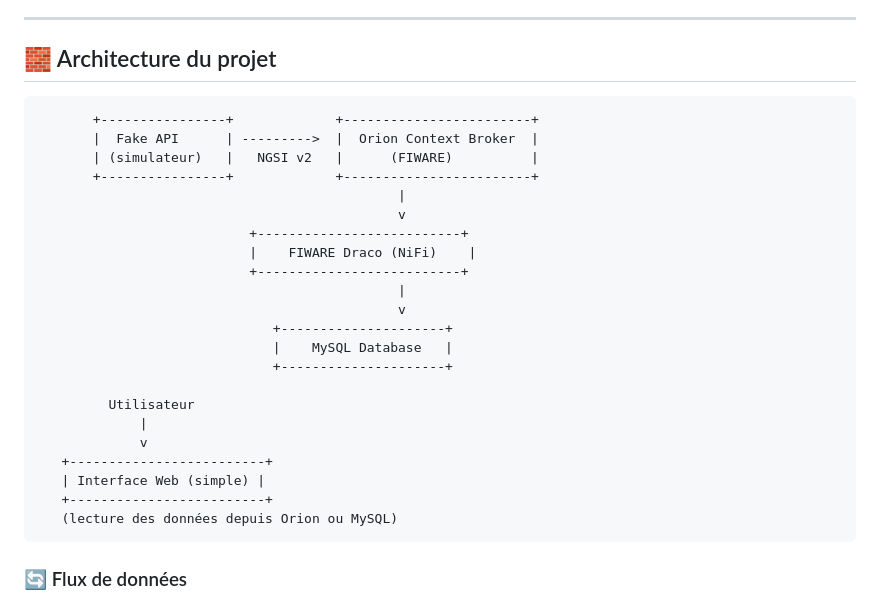
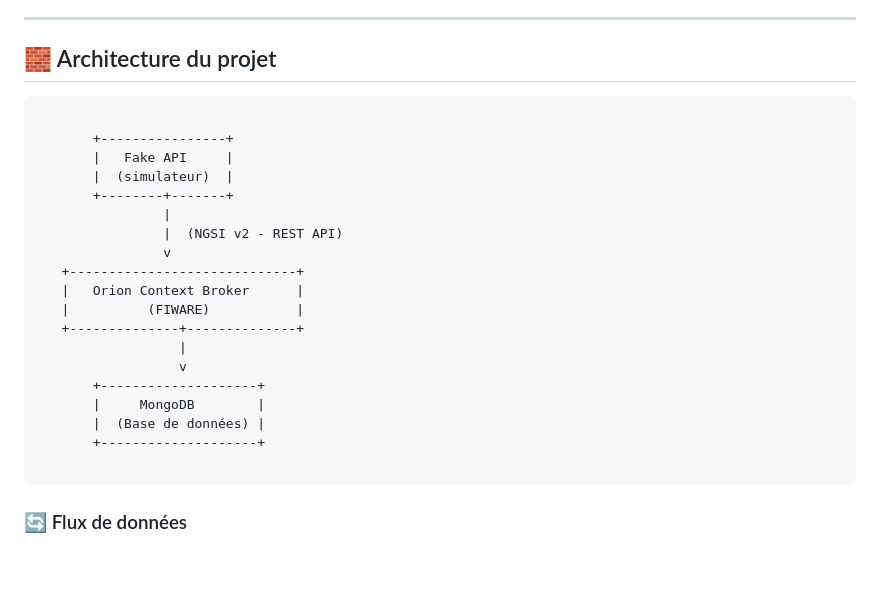
Before and after one commit to Hedi-Bk/digital-twin-room-booking, a Markdown page: README.md, the part around the change. Drawn GitHub-style; blank space fills up the shorter version.

````diff
--- a/README.md
+++ b/README.md
@@ -22,28 +22,25 @@ Le système est construit autour de composants FIWARE et Docker pour assurer l
 ## 🧱 Architecture du projet
 
 ```plaintext
-       +----------------+             +------------------------+
-       |  Fake API      | --------->  |  Orion Context Broker  |
-       | (simulateur)   |   NGSI v2   |      (FIWARE)          |
-       +----------------+             +------------------------+
-                                              |
-                                              v
-                           +--------------------------+
-                           |    FIWARE Draco (NiFi)    |
-                           +--------------------------+
-                                              |
-                                              v
-                              +---------------------+
-                              |    MySQL Database   |
-                              +---------------------+
 
-         Utilisateur
-             |
-             v
-   +-------------------------+
-   | Interface Web (simple) |
-   +-------------------------+
-   (lecture des données depuis Orion ou MySQL)
+       +----------------+
+       |   Fake API     |
+       |  (simulateur)  |
+       +--------+-------+
+                |
+                |  (NGSI v2 - REST API)
+                v
+   +-----------------------------+
+   |   Orion Context Broker      |
+   |          (FIWARE)           |
+   +--------------+--------------+
+                  |
+                  v
+       +--------------------+
+       |     MongoDB        |
+       |  (Base de données) |
+       +--------------------+
+
 ```
 
 ### 🔄 Flux de données
````
